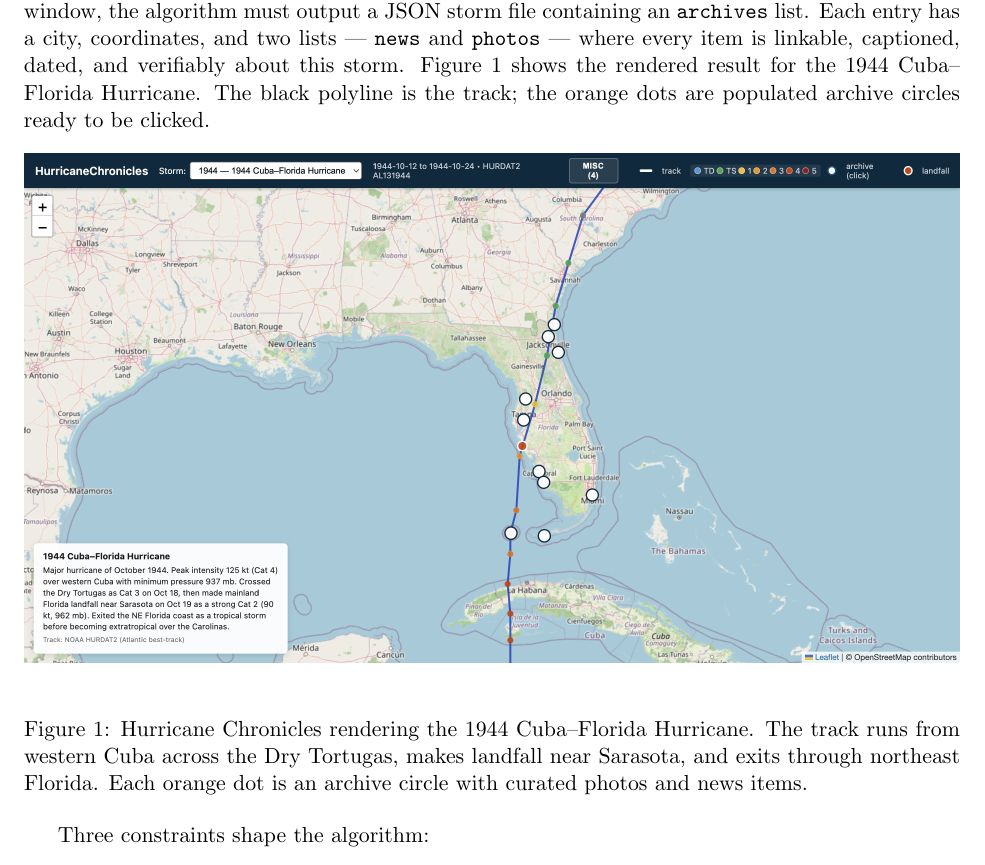
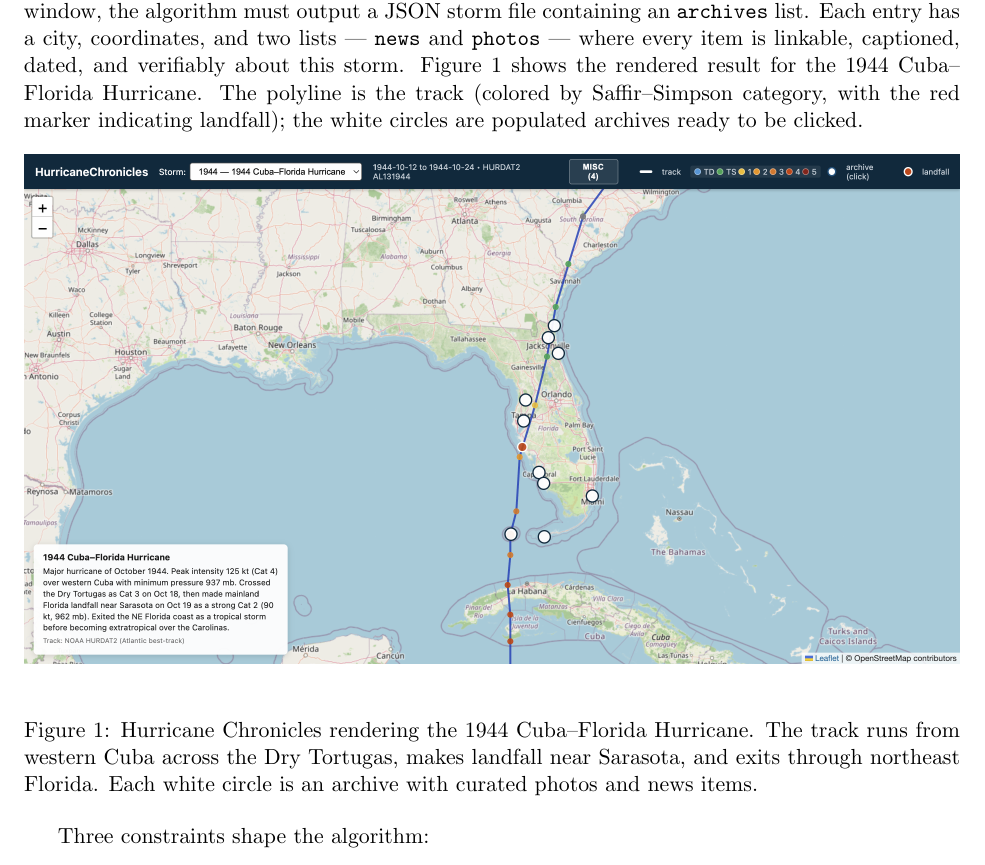
Before and after one commit to metaphorz/hurricanechronicles, a LaTeX paper (docs/hurricanechronicles_algorithm.tex): part of page 3 of 14, cut so that both start at the same text. Compiled offline with pdfLaTeX.

Commit message:
Correct figure caption: archives are white circles, landfall marker is red
The LaTeX doc described archive circles as "orange dots." In the actual
rendering, the archive circles are white (#ffffff) and the landfall
marker is red-orange (#d64500). Updated body text and caption to match.

Co-Authored-By: Paul Fishwick and Claude Code <noreply@anthropic.com>

```diff
--- a/docs/hurricanechronicles_algorithm.tex
+++ b/docs/hurricanechronicles_algorithm.tex
@@ -43,12 +43,12 @@ Hurricane Chronicles is a Leaflet-based web map that shows a historical hurrican
 \section{Goal and Scope}
 %==============================================================================
 
-Given a storm identifier, a track (a sequence of \texttt{(lat, lng, time, category)} points), and a date window, the algorithm must output a JSON storm file containing an \texttt{archives} list. Each entry has a city, coordinates, and two lists --- \texttt{news} and \texttt{photos} --- where every item is linkable, captioned, dated, and verifiably about this storm. Figure~\ref{fig:app_overview} shows the rendered result for the 1944 Cuba--Florida Hurricane. The black polyline is the track; the orange dots are populated archive circles ready to be clicked.
+Given a storm identifier, a track (a sequence of \texttt{(lat, lng, time, category)} points), and a date window, the algorithm must output a JSON storm file containing an \texttt{archives} list. Each entry has a city, coordinates, and two lists --- \texttt{news} and \texttt{photos} --- where every item is linkable, captioned, dated, and verifiably about this storm. Figure~\ref{fig:app_overview} shows the rendered result for the 1944 Cuba--Florida Hurricane. The polyline is the track (colored by Saffir--Simpson category, with the red marker indicating landfall); the white circles are populated archives ready to be clicked.
 
 \begin{figure}[H]
   \centering
   \includegraphics[width=\textwidth]{figures/app_overview.png}
-  \caption{Hurricane Chronicles rendering the 1944 Cuba--Florida Hurricane. The track runs from western Cuba across the Dry Tortugas, makes landfall near Sarasota, and exits through northeast Florida. Each orange dot is an archive circle with curated photos and news items.}
+  \caption{Hurricane Chronicles rendering the 1944 Cuba--Florida Hurricane. The track runs from western Cuba across the Dry Tortugas, makes landfall near Sarasota, and exits through northeast Florida. Each white circle is an archive with curated photos and news items.}
   \label{fig:app_overview}
 \end{figure}
 
```
Also changed, not shown: docs/hurricanechronicles_algorithm.pdf.
